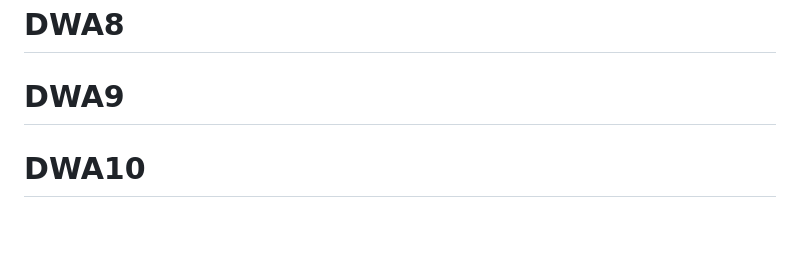
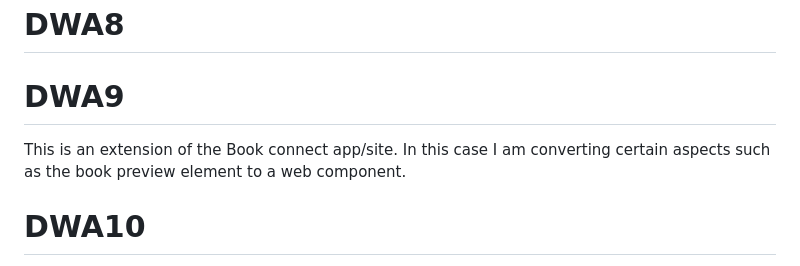
Before and after one commit to taylordavids1021/DWA1_GitHub, a Markdown page: README.md, the part around the change. GitHub-like rendering; blank space fills up the shorter version.

```diff
--- a/README.md
+++ b/README.md
@@ -57,7 +57,7 @@ You might have already done this in your audit, but this is an opportunity to re
 # DWA8
 
 # DWA9
-
+This is an extension of the Book connect app/site. In this case I am converting certain aspects such as the book preview element to a web component.
 # DWA10
 In this module, I am required to use the Shoelace component library in a brand-new JavaScript project and build the original Tally App example from the very first lesson using only Shoelace components. I have been provided with three user stories that should be met at a minimum, however, I am encouraged to add additional functionality. I am free to choose the components I think are best suited to meet these user stories.
 
```
